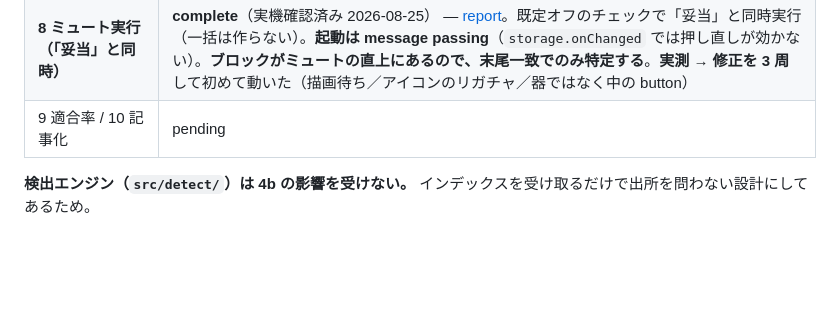
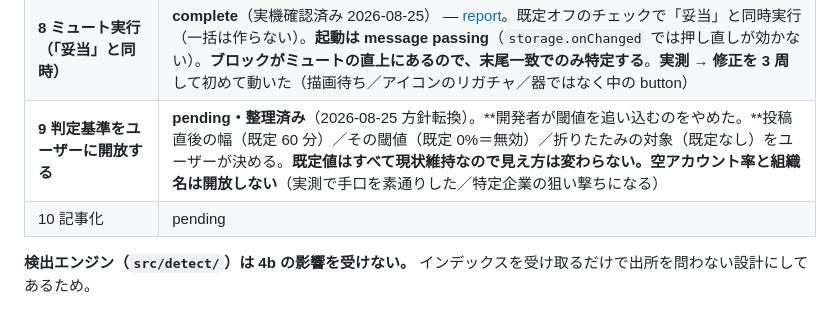
Before and after one commit to kawagoe6884/qiita-trend-cleaner, a Markdown page: CLAUDE.md, the part around the change. Drawn GitHub-style; blank space fills up the shorter version.

Commit message:
docs: Phase 9 の方針を転回する — 閾値はユーザーが決める
「開発者が実運用データで閾値を追い込み、適合率 80% を達成する」を撤回した。
何が「妥当」かは読む人によって違う（同じ勉強会の仲間どうしのいいねを
不自然と見るかは、その人の基準）。開発者が 1 つの正解を決めて追い込むより、
基準を開放して選んだ結果を適合率で見せる方が正しい。

この転回で Phase 9 が「待ちのフェーズ」ではなくなった。
評価の蓄積を待つ必要が消えたので、Phase 10 を待たせる理由も消えた。

Scope（既定値はすべて現状維持。見え方は 1 件も変わらない）:
- 9a 「投稿直後」の幅 burstWindowMinutes を Settings に開放（既定 60 分）
- 9b その閾値 minBurstScore を追加（既定 0% = 無効）
     9a だけでは候補の件数が変わらない（burstScore は表示と並び順に
     しか使われていない）ため、絞り込みは別項目として要る
- 9c 折りたたみの対象を storage.local に（既定なし / 4 択）
     表示の設定であって判定には関係しないので Settings に混ぜない

開放しないもの:
- 空アカウント率。実測で共通 17 人が 6%、全体 38% と、手口を素通りした
  だけでなくより健全に見せた。開放すると善意の設定で取りこぼす
- 組織リンク。特定企業を狙い撃ちする機能になる

実装上の注意も記録した。asPositiveInt は 0 を弾くので、minBurstScore は
既定が 0 の今日は偶然動くが、既定を変えた瞬間に黙って巻き戻る。

Co-Authored-By: Claude Opus 5 <noreply@anthropic.com>

```diff
--- a/CLAUDE.md
+++ b/CLAUDE.md
@@ -107,7 +107,8 @@
 | **5b-2 著者をまたぐ共起** | **complete**（実機で記事 1 本の著者を検出） — [report](.claude/PRPs/reports/cross-author-clusters-report.md) |
 | **7 DOM 非表示** | **complete**（実機確認済み） — 評価済みを隠す / トグルで戻す / 妥当なカードに色 — [report](.claude/PRPs/reports/dom-hiding-report.md) |
 | **8 ミュート実行（「妥当」と同時）** | **complete**（実機確認済み 2026-08-25） — [report](.claude/PRPs/reports/mute-on-valid-report.md)。既定オフのチェックで「妥当」と同時実行（一括は作らない）。**起動は message passing**（`storage.onChanged` では押し直しが効かない）。**ブロックがミュートの直上にあるので、末尾一致でのみ特定する**。**実測 → 修正を 3 周**して初めて動いた（描画待ち／アイコンのリガチャ／器ではなく中の button） |
-| 9 適合率 / 10 記事化 | pending |
+| **9 判定基準をユーザーに開放する** | **pending・整理済み**（2026-08-25 方針転換）。**開発者が閾値を追い込むのをやめた。**投稿直後の幅（既定 60 分）／その閾値（既定 0%＝無効）／折りたたみの対象（既定なし）をユーザーが決める。**既定値はすべて現状維持なので見え方は変わらない。**空アカウント率と組織名は**開放しない**（実測で手口を素通りした／特定企業の狙い撃ちになる） |
+| 10 記事化 | pending |
 
 **検出エンジン（`src/detect/`）は 4b の影響を受けない。** インデックスを受け取るだけで出所を問わない設計にしてあるため。
 
```
Also changed, not shown: 1 other file.
